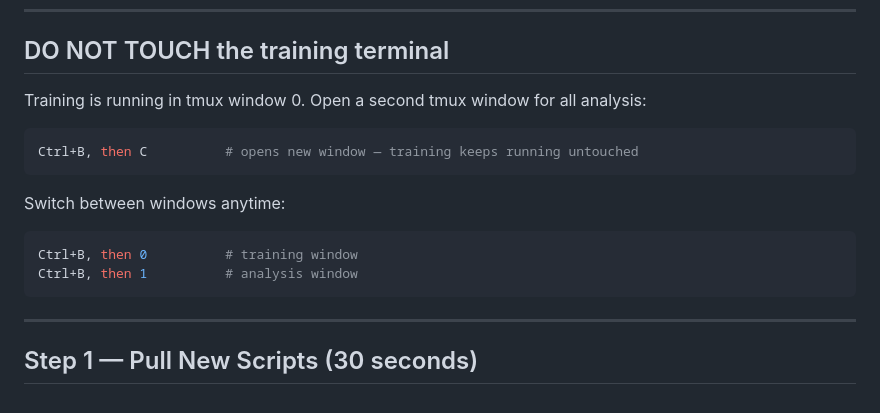
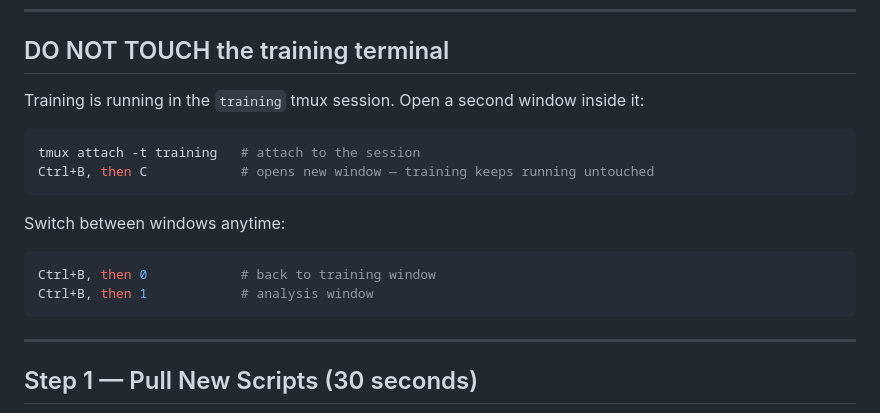
Before and after one commit to vinoltauro/rl-project, a Markdown page: TONIGHT_PLAN.md, the part around the change. Rendered like a GitHub page.

Commit message:
Fix tmux instructions to use named training session
Co-Authored-By: Claude Sonnet 4.6 <noreply@anthropic.com>

````diff
--- a/TONIGHT_PLAN.md
+++ b/TONIGHT_PLAN.md
@@ -16,14 +16,15 @@ Current time: ~1:30 AM | Meeting: 10:00 AM | Time available: ~8.5 hours
 ---
 
 ## DO NOT TOUCH the training terminal
-Training is running in tmux window 0. Open a second tmux window for all analysis:
+Training is running in the `training` tmux session. Open a second window inside it:
 ```bash
-Ctrl+B, then C          # opens new window — training keeps running untouched
+tmux attach -t training   # attach to the session
+Ctrl+B, then C            # opens new window — training keeps running untouched
 ```
 Switch between windows anytime:
 ```bash
-Ctrl+B, then 0          # training window
-Ctrl+B, then 1          # analysis window
+Ctrl+B, then 0            # back to training window
+Ctrl+B, then 1            # analysis window
 ```
 
 ---
````
